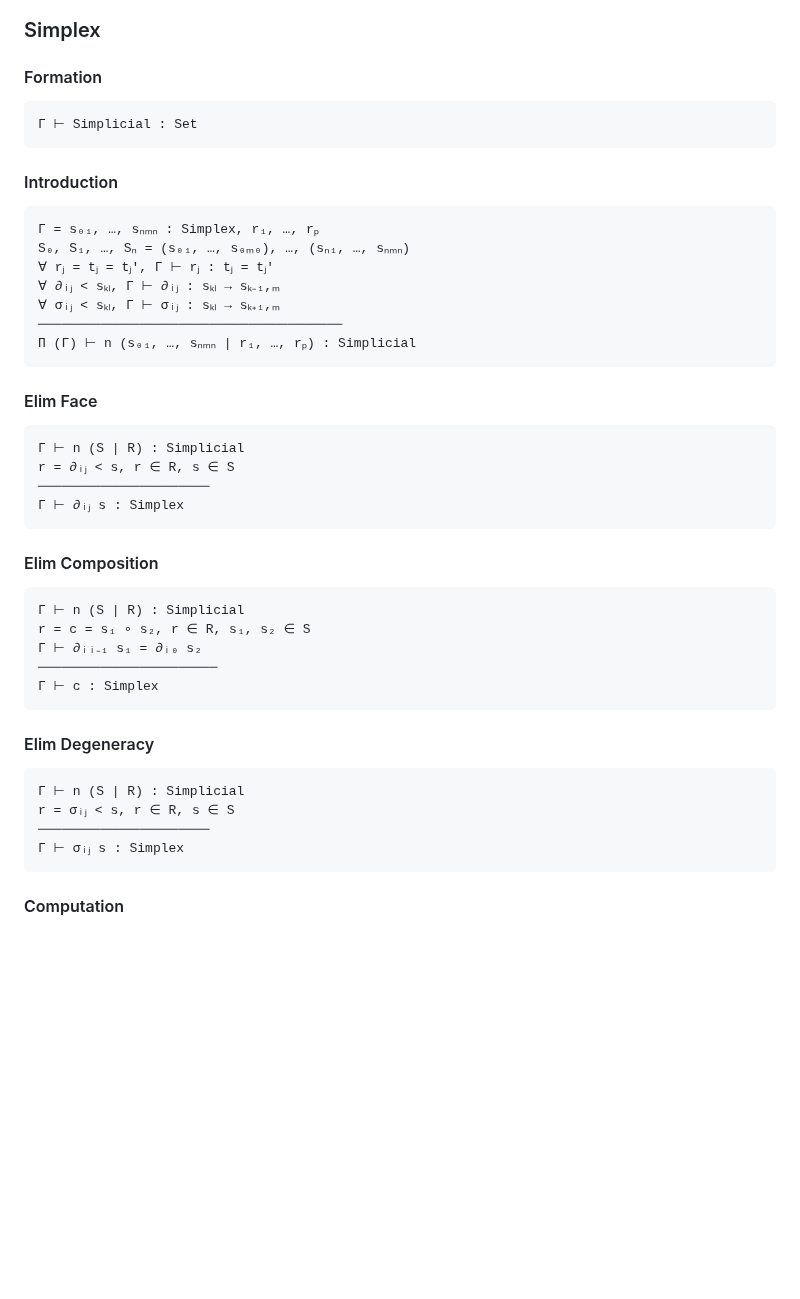
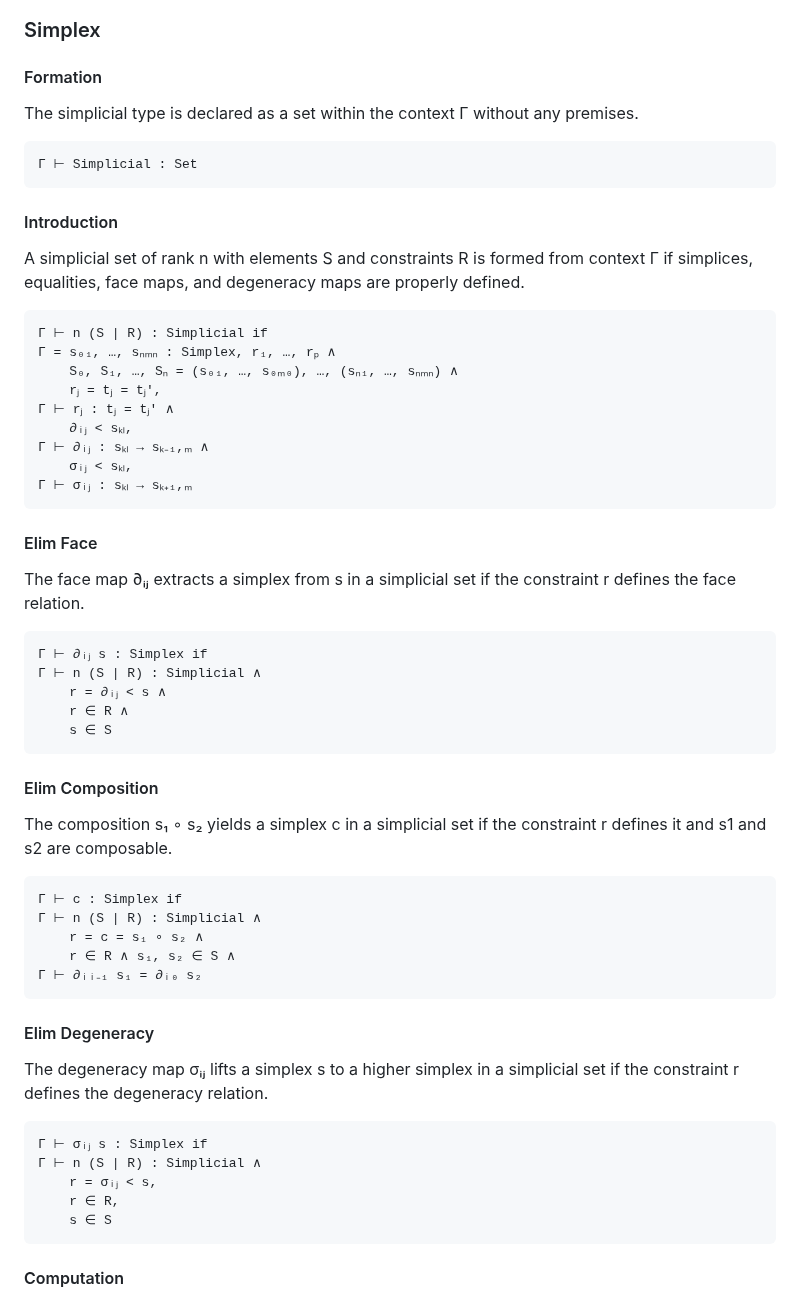
Before and after one commit to groupoid/dan, a Markdown page: README.md, the part around the change. Drawn GitHub-style; blank space fills up the shorter version.

````diff
--- a/README.md
+++ b/README.md
@@ -100,48 +100,62 @@ Meaning of <n> Across Types:
 
 #### Formation
 
+The simplicial type is declared as a set within the context Γ without any premises.
+
 ```
 Γ ⊢ Simplicial : Set
 ```
 
 #### Introduction
 
+A simplicial set of rank n with elements S and constraints R is formed from context Γ if simplices, equalities, face maps, and degeneracy maps are properly defined.
+
 ```
-Γ = s₀₁, …, sₙₘₙ : Simplex, r₁, …, rₚ
-S₀, S₁, …, Sₙ = (s₀₁, …, s₀ₘ₀), …, (sₙ₁, …, sₙₘₙ)
-∀ rⱼ = tⱼ = tⱼ', Γ ⊢ rⱼ : tⱼ = tⱼ'
-∀ ∂ᵢⱼ < sₖₗ, Γ ⊢ ∂ᵢⱼ : sₖₗ → sₖ₋₁,ₘ
-∀ σᵢⱼ < sₖₗ, Γ ⊢ σᵢⱼ : sₖₗ → sₖ₊₁,ₘ
-───────────────────────────────────────
-Π (Γ) ⊢ n (s₀₁, …, sₙₘₙ | r₁, …, rₚ) : Simplicial
+Γ ⊢ n (S | R) : Simplicial if
+Γ = s₀₁, …, sₙₘₙ : Simplex, r₁, …, rₚ ∧
+    S₀, S₁, …, Sₙ = (s₀₁, …, s₀ₘ₀), …, (sₙ₁, …, sₙₘₙ) ∧
+    rⱼ = tⱼ = tⱼ',
+Γ ⊢ rⱼ : tⱼ = tⱼ' ∧
+    ∂ᵢⱼ < sₖₗ,
+Γ ⊢ ∂ᵢⱼ : sₖₗ → sₖ₋₁,ₘ ∧
+    σᵢⱼ < sₖₗ,
+Γ ⊢ σᵢⱼ : sₖₗ → sₖ₊₁,ₘ
 ```
 
 #### Elim Face
 
+The face map ∂ᵢⱼ extracts a simplex from s in a simplicial set if the constraint r defines the face relation.
+
 ```
-Γ ⊢ n (S | R) : Simplicial
-r = ∂ᵢⱼ < s, r ∈ R, s ∈ S
-──────────────────────
-Γ ⊢ ∂ᵢⱼ s : Simplex
+Γ ⊢ ∂ᵢⱼ s : Simplex if
+Γ ⊢ n (S | R) : Simplicial ∧
+    r = ∂ᵢⱼ < s ∧
+    r ∈ R ∧
+    s ∈ S
 ```
 
 #### Elim Composition
 
+The composition s₁ ∘ s₂ yields a simplex c in a simplicial set if the constraint r defines it and s1 and s2 are composable.
+
 ```
-Γ ⊢ n (S | R) : Simplicial
-r = c = s₁ ∘ s₂, r ∈ R, s₁, s₂ ∈ S
+Γ ⊢ c : Simplex if
+Γ ⊢ n (S | R) : Simplicial ∧
+    r = c = s₁ ∘ s₂ ∧
+    r ∈ R ∧ s₁, s₂ ∈ S ∧
 Γ ⊢ ∂ᵢᵢ₋₁ s₁ = ∂ᵢ₀ s₂
-───────────────────────
-Γ ⊢ c : Simplex
 ```
 
 #### Elim Degeneracy
 
+The degeneracy map σᵢⱼ lifts a simplex s to a higher simplex in a simplicial set if the constraint r defines the degeneracy relation.
+
 ```
-Γ ⊢ n (S | R) : Simplicial
-r = σᵢⱼ < s, r ∈ R, s ∈ S
-──────────────────────
-Γ ⊢ σᵢⱼ s : Simplex
+Γ ⊢ σᵢⱼ s : Simplex if
+Γ ⊢ n (S | R) : Simplicial ∧
+    r = σᵢⱼ < s,
+    r ∈ R,
+    s ∈ S
 ```
 
 #### Computation
````
